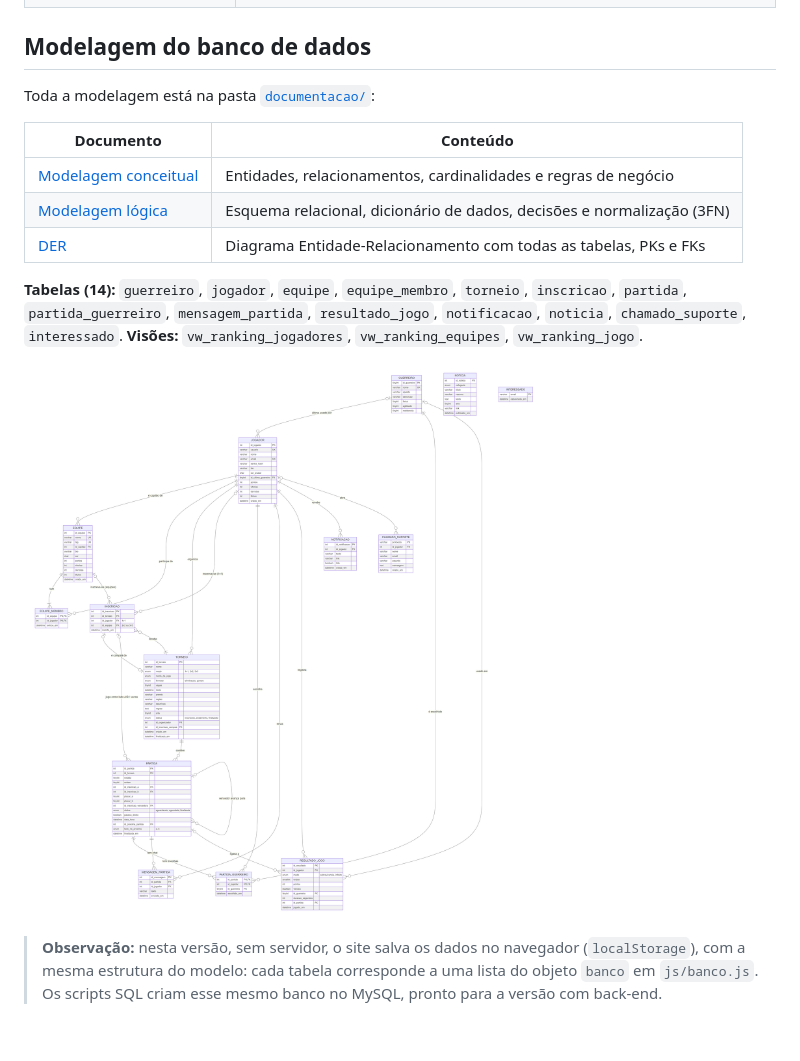
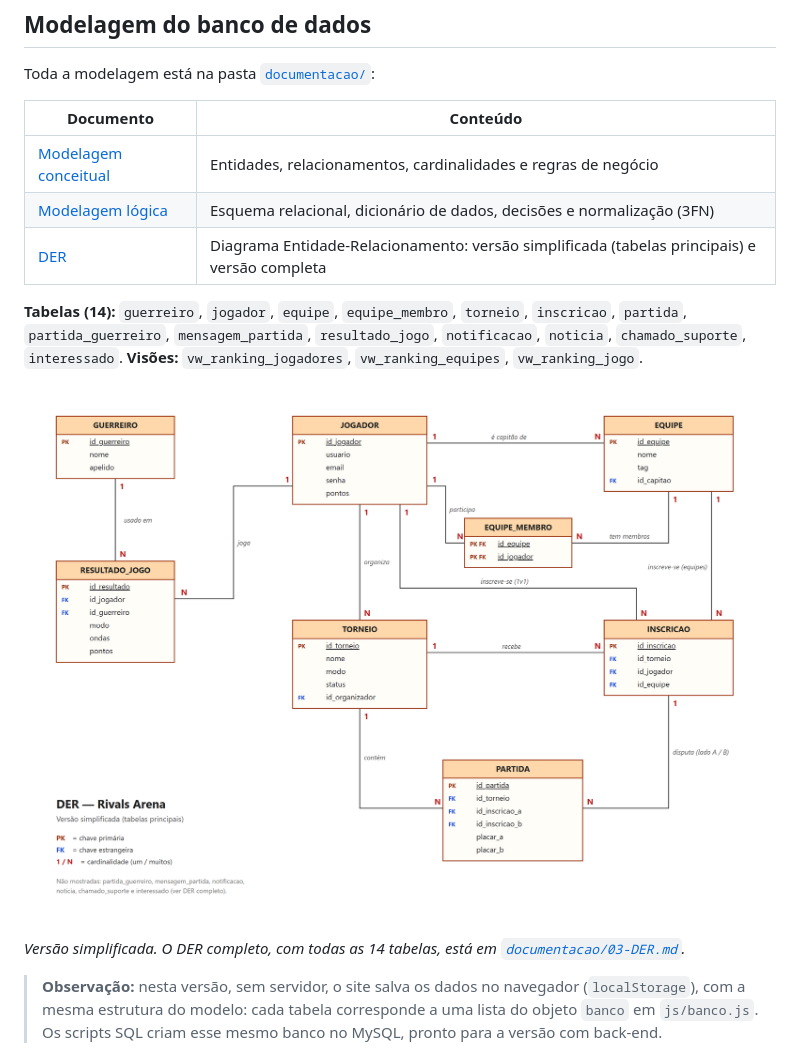
Before and after one commit to fidamaa/rivals-arena, a Markdown page: README.md, the part around the change. Rendered like a GitHub page; pictures changed too: documentacao/DER-simplificado.png (added); blank space fills up the shorter version.

```diff
--- a/README.md
+++ b/README.md
@@ -95,14 +95,16 @@ Toda a modelagem está na pasta [`documentacao/`](documentacao/):
 |---|---|
 | [Modelagem conceitual](documentacao/01-modelagem-conceitual.md) | Entidades, relacionamentos, cardinalidades e regras de negócio |
 | [Modelagem lógica](documentacao/02-modelagem-logica.md) | Esquema relacional, dicionário de dados, decisões e normalização (3FN) |
-| [DER](documentacao/03-DER.md) | Diagrama Entidade-Relacionamento com todas as tabelas, PKs e FKs |
+| [DER](documentacao/03-DER.md) | Diagrama Entidade-Relacionamento: versão simplificada (tabelas principais) e versão completa |
 
 **Tabelas (14):** `guerreiro`, `jogador`, `equipe`, `equipe_membro`, `torneio`, `inscricao`,
 `partida`, `partida_guerreiro`, `mensagem_partida`, `resultado_jogo`, `notificacao`, `noticia`,
 `chamado_suporte`, `interessado`. **Visões:** `vw_ranking_jogadores`, `vw_ranking_equipes`,
 `vw_ranking_jogo`.
 
-![DER](documentacao/DER.png)
+![DER simplificado](documentacao/DER-simplificado.png)
+
+*Versão simplificada. O DER completo, com todas as 14 tabelas, está em [`documentacao/03-DER.md`](documentacao/03-DER.md).*
 
 > **Observação:** nesta versão, sem servidor, o site salva os dados no navegador (`localStorage`),
 > com a mesma estrutura do modelo: cada tabela corresponde a uma lista do objeto `banco` em
```
Also changed, not shown: documentacao/03-DER.md (+26 -3 lines), documentacao/DER-completo.png (renamed from documentacao/DER.png), 1 other file.
